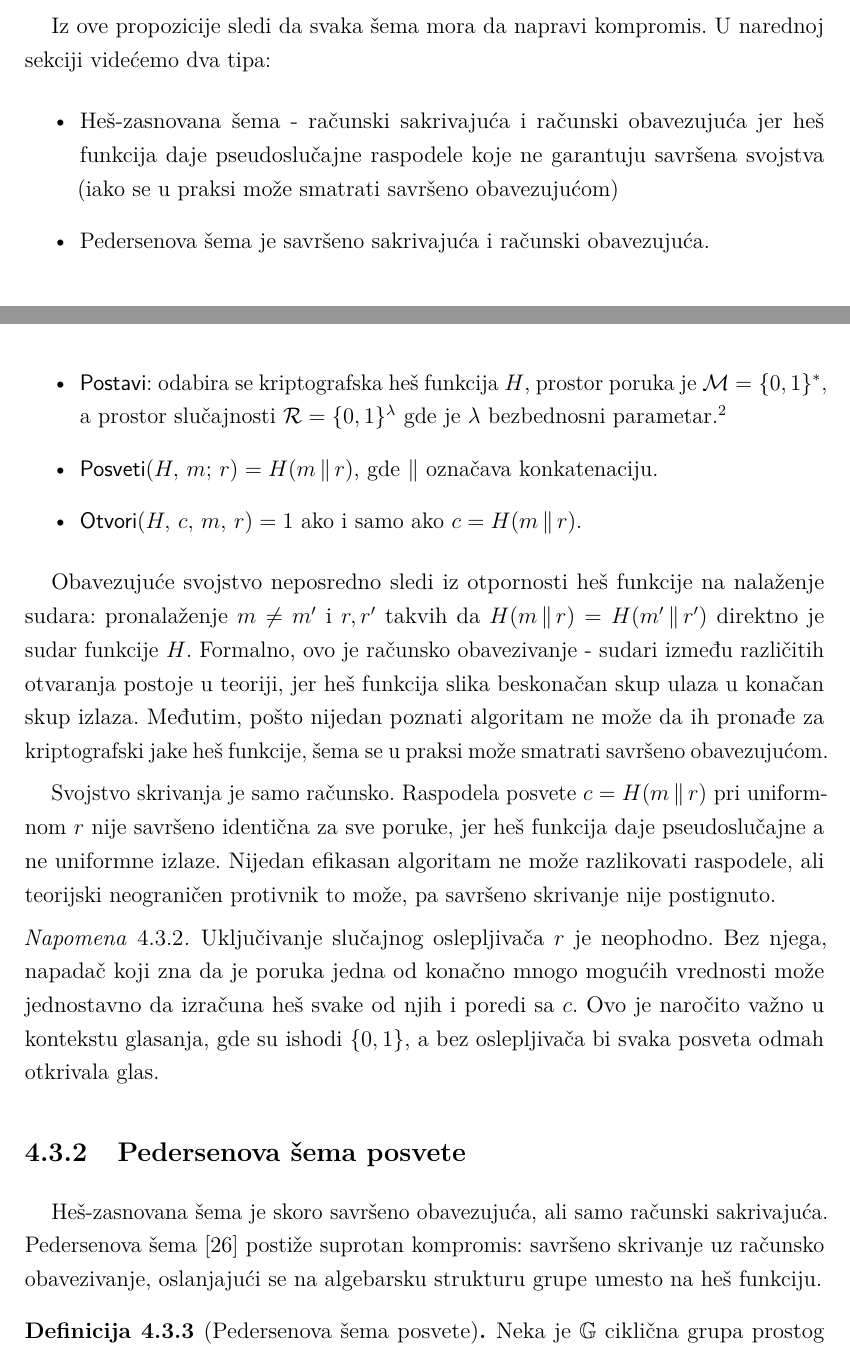
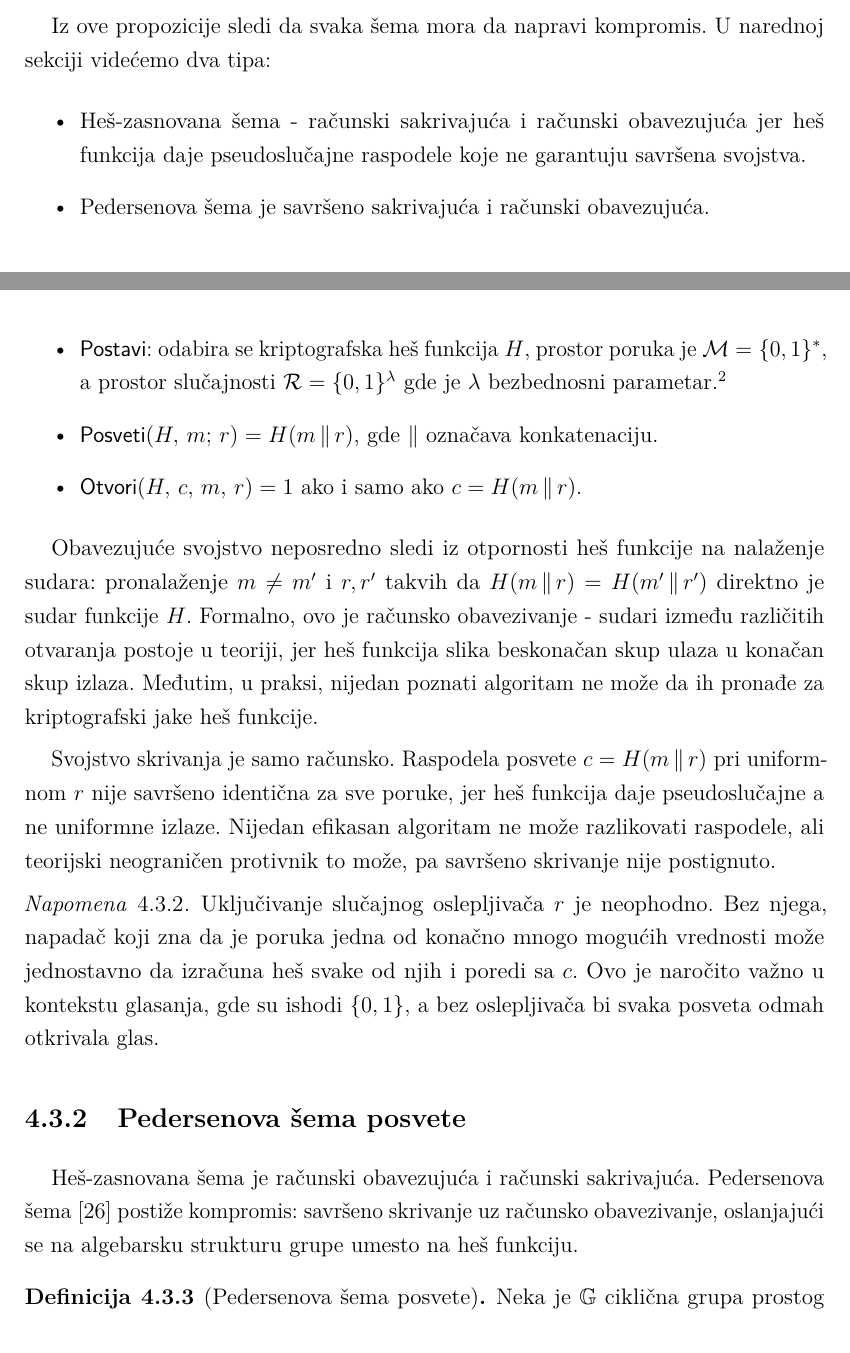
Before and after one commit to sanastojanovic/Kriptografija, a LaTeX thesis (2026_seminarski/main.tex, which reads 2026_seminarski/chapters/commitments/commitments.tex): two parts of pages 43 and 44 of 127, joined at a grey line, cut so that both start at the same text. Compiled offline with pdfLaTeX.

Commit message:
Jasnija formalizacija tvrdnji

```diff
--- a/2026_seminarski/chapters/commitments/commitments.tex
+++ b/2026_seminarski/chapters/commitments/commitments.tex
@@ -106,8 +105,7 @@ narušava savršeno obavezivanje.
 Iz ove propozicije sledi da svaka šema mora da napravi kompromis. U narednoj sekciji videćemo dva tipa:
 \begin{itemize}
   \item Heš-zasnovana šema - računski sakrivajuća i računski obavezujuća jer heš funkcija daje pseudoslučajne
-    raspodele koje ne garantuju savršena svojstva (iako se u
-    praksi može smatrati savršeno obavezujućom)
+    raspodele koje ne garantuju savršena svojstva.
   \item Pedersenova šema je savršeno sakrivajuća i računski obavezujuća.
 \end{itemize}
 
@@ -141,8 +139,8 @@ Obavezujuće svojstvo neposredno sledi iz otpornosti heš funkcije na nalaženje
 pronalaženje $m \neq m'$ i $r, r'$ takvih da $H(m \,\|\, r) = H(m' \,\|\, r')$ direktno
 je sudar funkcije $H$. Formalno, ovo je računsko obavezivanje - sudari između različitih
 otvaranja postoje u teoriji, jer heš funkcija slika beskonačan skup ulaza u konačan skup
-izlaza. Međutim, pošto nijedan poznati algoritam ne može da ih pronađe za kriptografski
-jake heš funkcije, šema se u praksi može smatrati savršeno obavezujućom.
+izlaza. Međutim, u praksi, nijedan poznati algoritam ne može da ih pronađe za kriptografski
+jake heš funkcije.
 
 Svojstvo skrivanja je samo računsko. Raspodela posvete $c = H(m \,\|\, r)$ pri uniformnom
 $r$ nije savršeno identična za sve poruke, jer heš funkcija daje pseudoslučajne a ne
@@ -160,8 +158,8 @@ a bez oslepljivača bi svaka posveta odmah otkrivala glas.
 \subsection{Pedersenova šema posvete}
 \label{subsec:pedersen-commitment}
 
-Heš-zasnovana šema je skoro savršeno obavezujuća, ali samo računski sakrivajuća.
-Pedersenova šema~\cite{pedersen1991non} postiže suprotan kompromis: savršeno skrivanje uz
+Heš-zasnovana šema je računski obavezujuća i računski sakrivajuća.
+Pedersenova šema~\cite{pedersen1991non} postiže kompromis: savršeno skrivanje uz
 računsko obavezivanje, oslanjajući se na algebarsku strukturu grupe umesto na heš funkciju.
 
 \begin{definition}[Pedersenova šema posvete]
```
Also changed, not shown: 2026_seminarski/chapters/commitments/commitments.tex (3 more changed lines).
